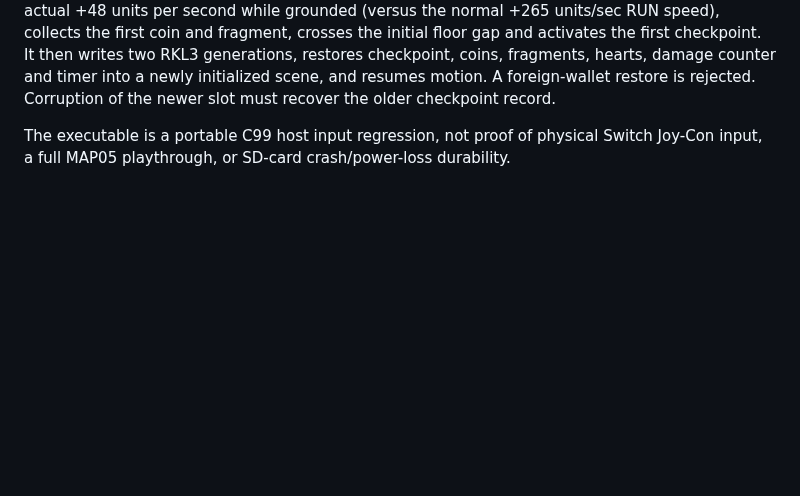
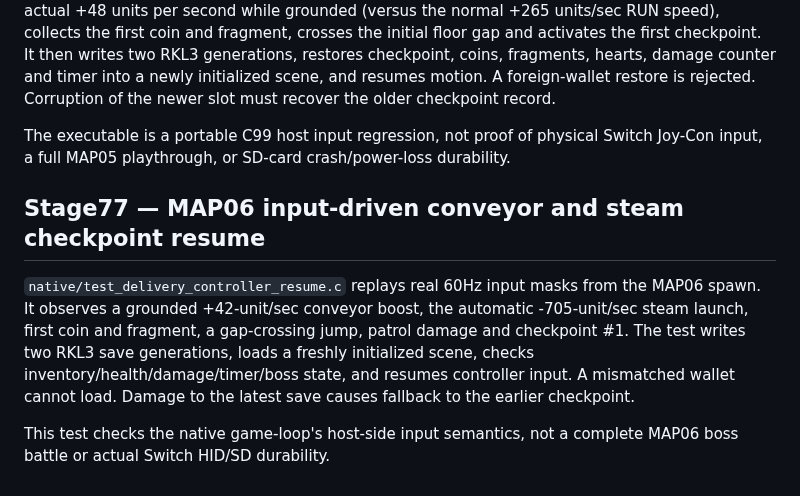
Before and after one commit to stanmasked/rikitu-zavodnye-tropy, a Markdown page: switch_graphical/README.md, the part around the change. Drawn GitHub-style; blank space fills up the shorter version.

Commit message:
docs: stage77 input-driven MAP06 route and hardware validation limits

```diff
--- a/switch_graphical/README.md
+++ b/switch_graphical/README.md
@@ -726,3 +726,18 @@ must recover the older checkpoint record.
 The executable is a portable C99 host input regression, not proof of
 physical Switch Joy-Con input, a full MAP05 playthrough, or SD-card
 crash/power-loss durability.
+
+
+## Stage77 — MAP06 input-driven conveyor and steam checkpoint resume
+
+`native/test_delivery_controller_resume.c` replays real 60Hz input
+masks from the MAP06 spawn. It observes a grounded +42-unit/sec
+conveyor boost, the automatic -705-unit/sec steam launch, first coin
+and fragment, a gap-crossing jump, patrol damage and checkpoint #1.
+The test writes two RKL3 save generations, loads a freshly initialized
+scene, checks inventory/health/damage/timer/boss state, and resumes
+controller input. A mismatched wallet cannot load. Damage to the latest
+save causes fallback to the earlier checkpoint.
+
+This test checks the native game-loop's host-side input semantics,
+not a complete MAP06 boss battle or actual Switch HID/SD durability.
```
